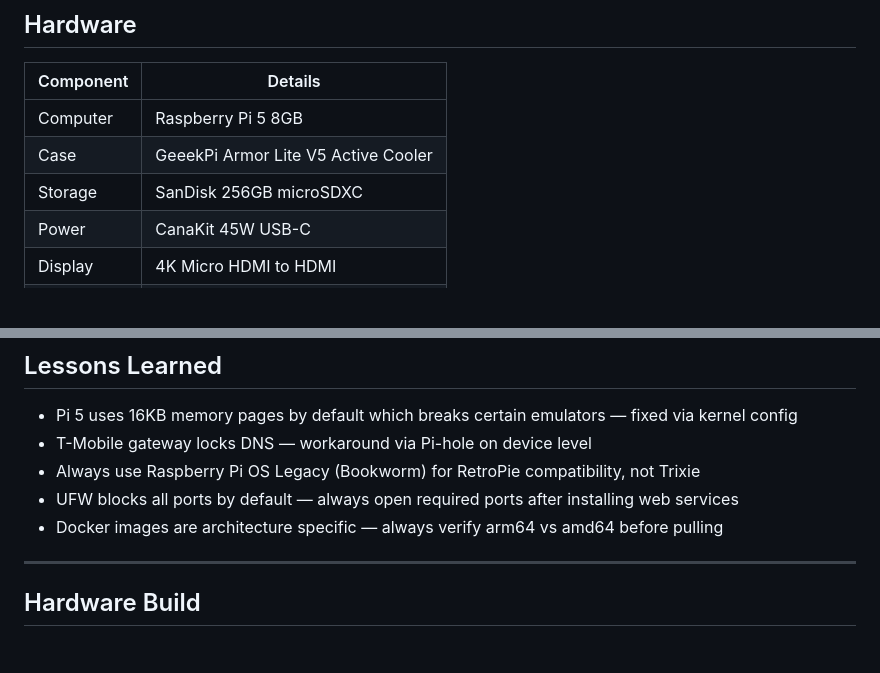
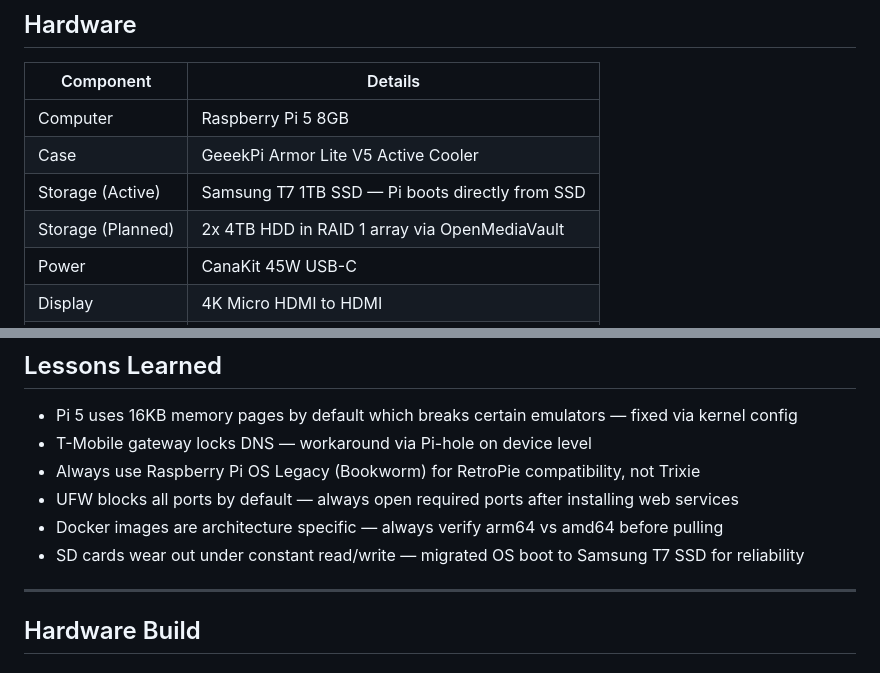
Before and after one commit to jovianney/pi5-infrastructure-lab, a Markdown page: README.md, 2 parts joined by grey strips. Drawn GitHub-style; blank space fills up the shorter version.

Commit message:
Update hardware specs and add SSD migration note

```diff
--- a/README.md
+++ b/README.md
@@ -12,7 +12,8 @@ Deployed a headless Raspberry Pi 5 server running Pi-hole DNS sinkhole, RetroPie
 |---|---|
 | Computer | Raspberry Pi 5 8GB |
 | Case | GeeekPi Armor Lite V5 Active Cooler |
-| Storage | SanDisk 256GB microSDXC |
+| Storage (Active) | Samsung T7 1TB SSD — Pi boots directly from SSD |
+| Storage (Planned) | 2x 4TB HDD in RAID 1 array via OpenMediaVault |
 | Power | CanaKit 45W USB-C |
 | Display | 4K Micro HDMI to HDMI |
 | Controller | 8BitDo Pro 3 (Bluetooth) |
@@ -107,7 +108,7 @@ Deployed a headless Raspberry Pi 5 server running Pi-hole DNS sinkhole, RetroPie
 - Always use Raspberry Pi OS Legacy (Bookworm) for RetroPie compatibility, not Trixie
 - UFW blocks all ports by default — always open required ports after installing web services
 - Docker images are architecture specific — always verify arm64 vs amd64 before pulling
-
+- SD cards wear out under constant read/write — migrated OS boot to Samsung T7 SSD for reliability
 ---
 
 ## Hardware Build
```
